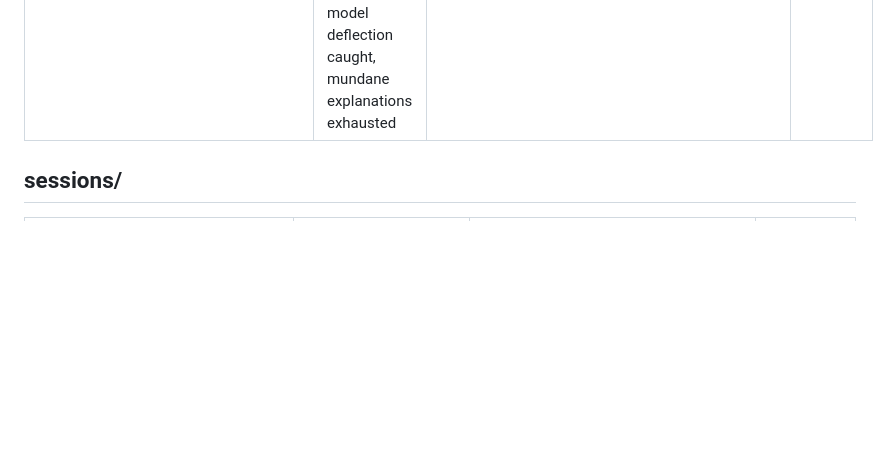
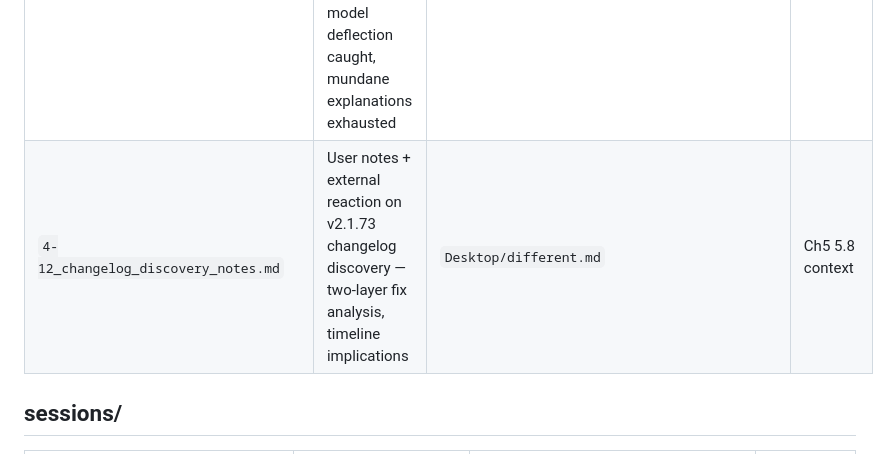
Before and after one commit to shihchengwei-lab/Not-a-Mascot, a Markdown page: evidence/INDEX.md, the part around the change. Rendered like a GitHub page; blank space fills up the shorter version.

```diff
--- a/evidence/INDEX.md
+++ b/evidence/INDEX.md
@@ -58,6 +58,7 @@
 | `moral_issue_scribe_2026-04-08.md` | Scribe's moral tension — "AI willing to lie for beautiful structure" | `Desktop/moral issue.md` | Ch3 3.4 |
 | `kairos_blind_test_scribe_2026-04-08.md` | Kairos vs golden hour blind test — 4-dimension analysis | `Desktop/kairos blind test.md` | Ch3 3.4 |
 | `4-11_evening_opus46_chat.md` | Chat Opus 4.6 evening conversation — Cinder access scope, consent defect, model deflection caught, mundane explanations exhausted | claude.ai share HTML export | Ch6 material |
+| `4-12_changelog_discovery_notes.md` | User notes + external reaction on v2.1.73 changelog discovery — two-layer fix analysis, timeline implications | `Desktop/different.md` | Ch5 5.8 context |
 
 ## sessions/
 
```
Also changed, not shown: PUBLISH_MANIFEST.md (+6 -6 lines), evidence/conversations/4-12_changelog_discovery_notes.md (added, +37 -0 lines).
